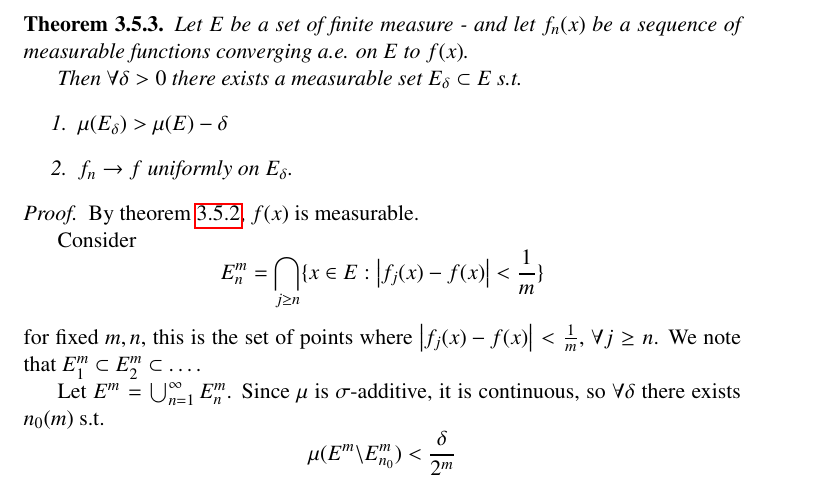
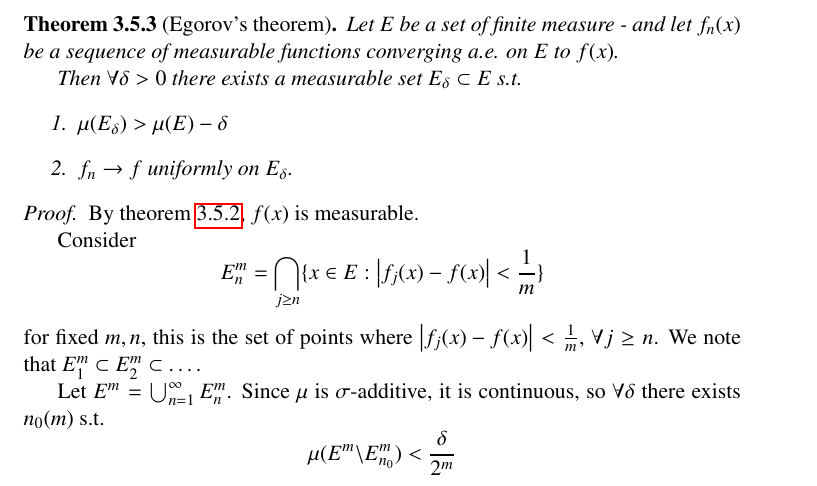
Before and after one commit to icl-notes/m3p19, a LaTeX document (notes.tex): part of page 23 of 59, cut so that both start at the same text. Compiled offline with pdfLaTeX.

Commit message:
Label Egorov's theorem

```diff
--- a/notes.tex
+++ b/notes.tex
@@ -1040,7 +1040,7 @@ $$ f(x) = \begin{cases}
   Then the sets $$ \{ x \in A : f(x) < c \}, \{ x \in X \backslash A : f(x) < c \} $$ are measurable, and it follows that the set $\{ x \in X : f(x) < c \}$ is measurable, giving the measurability of $f$.
 \end{proof}
 
-\begin{thm}
+\begin{thm}[Egorov's theorem]
     Let $E$ be a set of finite measure - and let $f_n(x)$ be a sequence of measurable functions converging a.e. on $E$ to $f(x)$.
 
     Then $\forall \delta > 0$ there exists a measurable set $E_\delta \subset E$ s.t.
```
